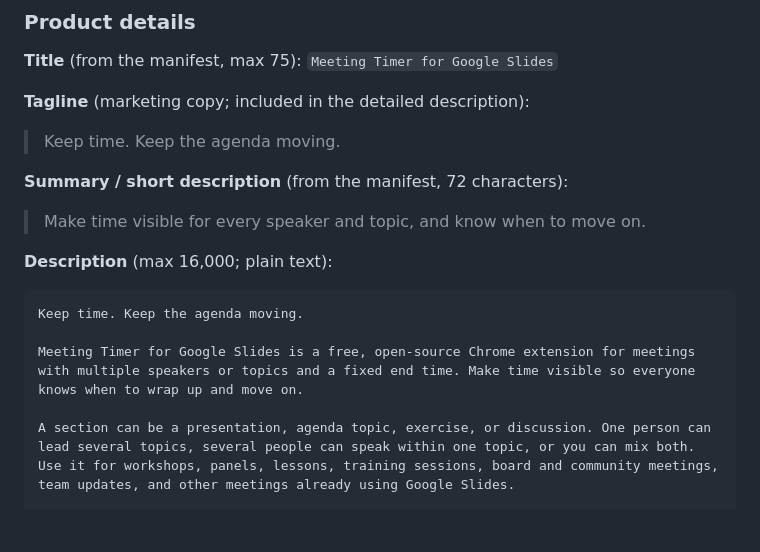
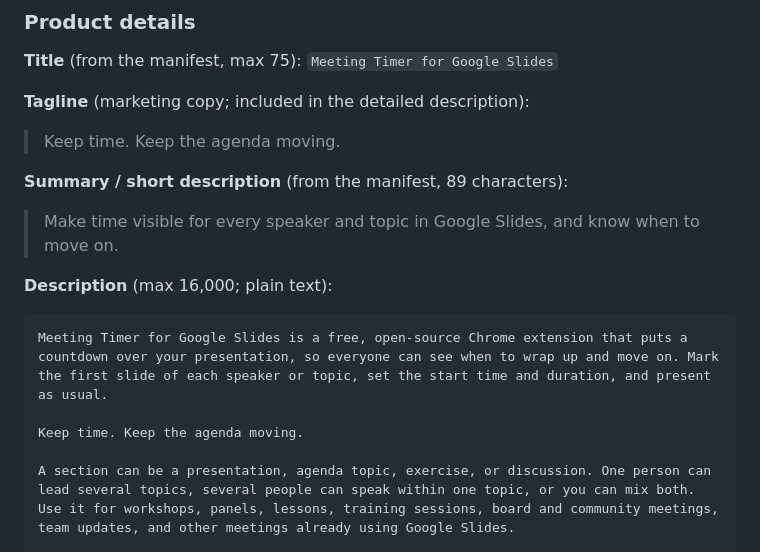
Before and after one commit to ashual/meeting-timer-overlay, a Markdown page: store/listing.md, the part around the change. Drawn GitHub-style; blank space fills up the shorter version.

Commit message:
Sync store listing copy with the submitted description

````diff
--- a/store/listing.md
+++ b/store/listing.md
@@ -22,16 +22,16 @@ Upload `dist/meeting-timer-overlay-<version>.zip` from `npm run build`.
 
 > Keep time. Keep the agenda moving.
 
-**Summary / short description** (from the manifest, 72 characters):
+**Summary / short description** (from the manifest, 89 characters):
 
-> Make time visible for every speaker and topic, and know when to move on.
+> Make time visible for every speaker and topic in Google Slides, and know when to move on.
 
 **Description** (max 16,000; plain text):
 
 ```text
+Meeting Timer for Google Slides is a free, open-source Chrome extension that puts a countdown over your presentation, so everyone can see when to wrap up and move on. Mark the first slide of each speaker or topic, set the start time and duration, and present as usual.
+
 Keep time. Keep the agenda moving.
-
-Meeting Timer for Google Slides is a free, open-source Chrome extension for meetings with multiple speakers or topics and a fixed end time. Make time visible so everyone knows when to wrap up and move on.
 
 A section can be a presentation, agenda topic, exercise, or discussion. One person can lead several topics, several people can speak within one topic, or you can mix both. Use it for workshops, panels, lessons, training sessions, board and community meetings, team updates, and other meetings already using Google Slides.
 
````
